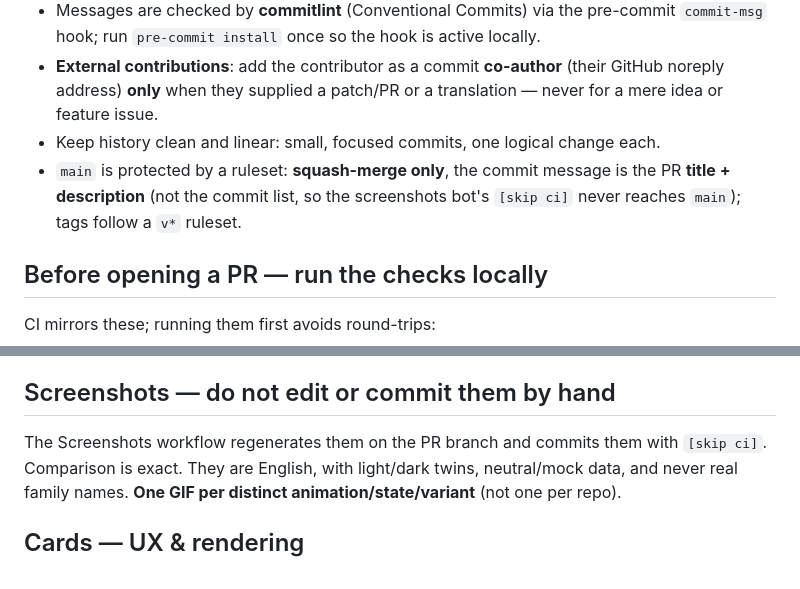
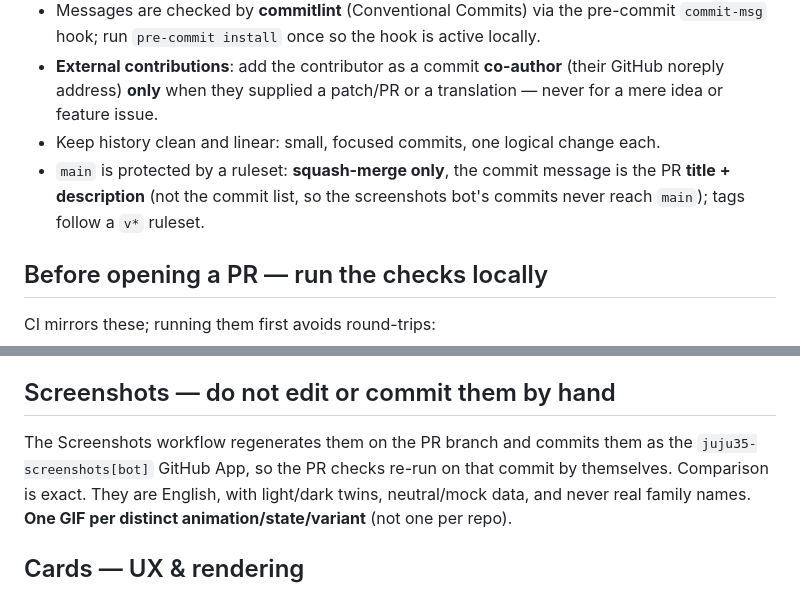
Before and after one commit to juju35/ha-family-day-card, a Markdown page: CLAUDE.md, 2 parts joined by grey strips. Rendered like a GitHub page.

Commit message:
ci: push screenshots as the github app (#22)
## Summary
- The Screenshots workflow pushes the refreshed screenshots with the **juju35-screenshots GitHub App** token (secrets `APP_ID` / `APP_PRIVATE_KEY`), as on ha-safety-card: an App push starts the PR checks on the bot commit, so the required checks are no longer left "Expected".
- Dropped `[skip ci]` and the "Re-run checks" step (workflow_dispatch re-runs), and `actions: write` / `contents: write` (the job token is read-only now).
- The job skips the bot's own commit (`github.actor != juju35-screenshots[bot]`), so a render can never loop.
- CLAUDE.md updated accordingly.

---
_Generated by [Claude Code](https://claude.ai/code)_

```diff
--- a/CLAUDE.md
+++ b/CLAUDE.md
@@ -13,8 +13,8 @@
   mere idea or feature issue.
 - Keep history clean and linear: small, focused commits, one logical change each.
 - `main` is protected by a ruleset: **squash-merge only**, the commit message is the PR
-  **title + description** (not the commit list, so the screenshots bot's `[skip ci]` never
-  reaches `main`); tags follow a `v*` ruleset.
+  **title + description** (not the commit list, so the screenshots bot's commits never
+  reach `main`); tags follow a `v*` ruleset.
 
 ## Before opening a PR — run the checks locally
 CI mirrors these; running them first avoids round-trips:
@@ -63,7 +63,8 @@ This builds on other Home Assistant integrations, so keep the `## Supported inte
 - Card UI strings are split per language by `scripts/i18n-split.mjs`; the non-English outputs are generated — **do not hand-edit them**; a CI check fails if the split is stale.
 
 ## Screenshots — do not edit or commit them by hand
-The Screenshots workflow regenerates them on the PR branch and commits them with `[skip ci]`.
+The Screenshots workflow regenerates them on the PR branch and commits them as the
+`juju35-screenshots[bot]` GitHub App, so the PR checks re-run on that commit by themselves.
 Comparison is exact. They are English, with light/dark twins, neutral/mock data, and never
 real family names. **One GIF per distinct animation/state/variant** (not one per repo).
 
```
Also changed, not shown: screenshots/swap.gif, 1 other file.
